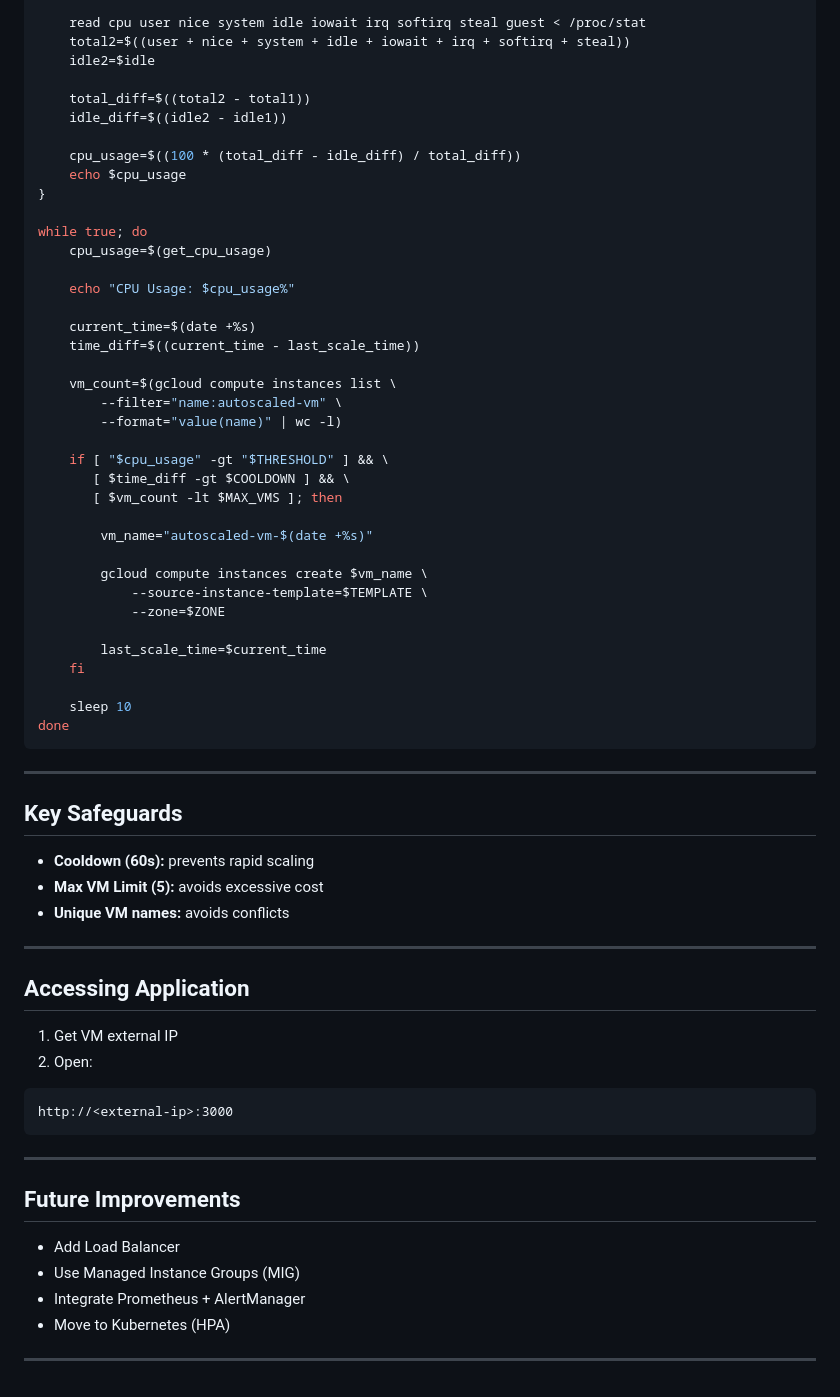
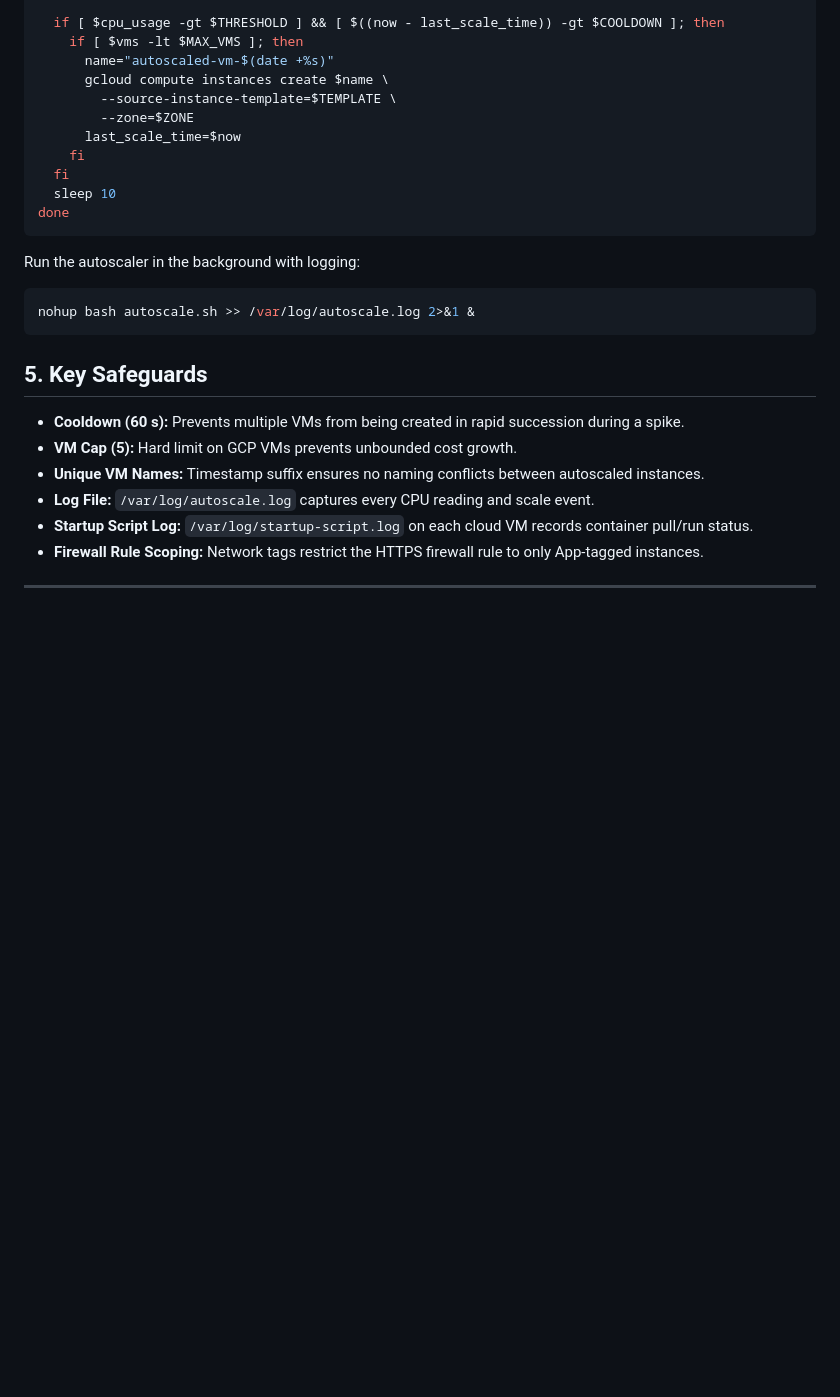
Before and after one commit to aaditya-biswas/Autoscaling_VM, a Markdown page: README.md, the part around one of its changes. Rendered like a GitHub page; blank space fills up the shorter version.

````diff
--- a/README.md
+++ b/README.md
@@ -162,71 +118,30 @@ get_cpu_usage() {
 
-    read cpu user nice system idle iowait irq softirq steal guest < /proc/stat
-    total2=$((user + nice + system + idle + iowait + irq + softirq + steal))
-    idle2=$idle
-
-    total_diff=$((total2 - total1))
-    idle_diff=$((idle2 - idle1))
-
-    cpu_usage=$((100 * (total_diff - idle_diff) / total_diff))
-    echo $cpu_usage
-}
-
-while true; do
-    cpu_usage=$(get_cpu_usage)
-
-    echo "CPU Usage: $cpu_usage%"
-
-    current_time=$(date +%s)
-    time_diff=$((current_time - last_scale_time))
-
-    vm_count=$(gcloud compute instances list \
-        --filter="name:autoscaled-vm" \
-        --format="value(name)" | wc -l)
-
-    if [ "$cpu_usage" -gt "$THRESHOLD" ] && \
-       [ $time_diff -gt $COOLDOWN ] && \
-       [ $vm_count -lt $MAX_VMS ]; then
-
-        vm_name="autoscaled-vm-$(date +%s)"
-
-        gcloud compute instances create $vm_name \
-            --source-instance-template=$TEMPLATE \
-            --zone=$ZONE
-
-        last_scale_time=$current_time
+  if [ $cpu_usage -gt $THRESHOLD ] && [ $((now - last_scale_time)) -gt $COOLDOWN ]; then
+    if [ $vms -lt $MAX_VMS ]; then
+      name="autoscaled-vm-$(date +%s)"
+      gcloud compute instances create $name \
+        --source-instance-template=$TEMPLATE \
+        --zone=$ZONE
+      last_scale_time=$now
     fi
-
-    sleep 10
+  fi
+  sleep 10
 done
 ```
 
----
+Run the autoscaler in the background with logging:
 
-##  Key Safeguards
+```bash
+nohup bash autoscale.sh >> /var/log/autoscale.log 2>&1 &
+```
 
-* **Cooldown (60s):** prevents rapid scaling
-* **Max VM Limit (5):** avoids excessive cost
-* **Unique VM names:** avoids conflicts
+## 5. Key Safeguards
+
+* **Cooldown (60 s):** Prevents multiple VMs from being created in rapid succession during a spike.
+* **VM Cap (5):** Hard limit on GCP VMs prevents unbounded cost growth.
+* **Unique VM Names:** Timestamp suffix ensures no naming conflicts between autoscaled instances.
+* **Log File:** `/var/log/autoscale.log` captures every CPU reading and scale event.
+* **Startup Script Log:** `/var/log/startup-script.log` on each cloud VM records container pull/run status.
+* **Firewall Rule Scoping:** Network tags restrict the HTTPS firewall rule to only App-tagged instances.
 
 ---
-
-
-##  Accessing Application
-
-1. Get VM external IP
-2. Open:
-
-```
-http://<external-ip>:3000
-```
-
----
-
-## Future Improvements
-
-* Add Load Balancer
-* Use Managed Instance Groups (MIG)
-* Integrate Prometheus + AlertManager
-* Move to Kubernetes (HPA)
-
----
````
Also changed, not shown: other parts of README.md (+77 -121 lines).
